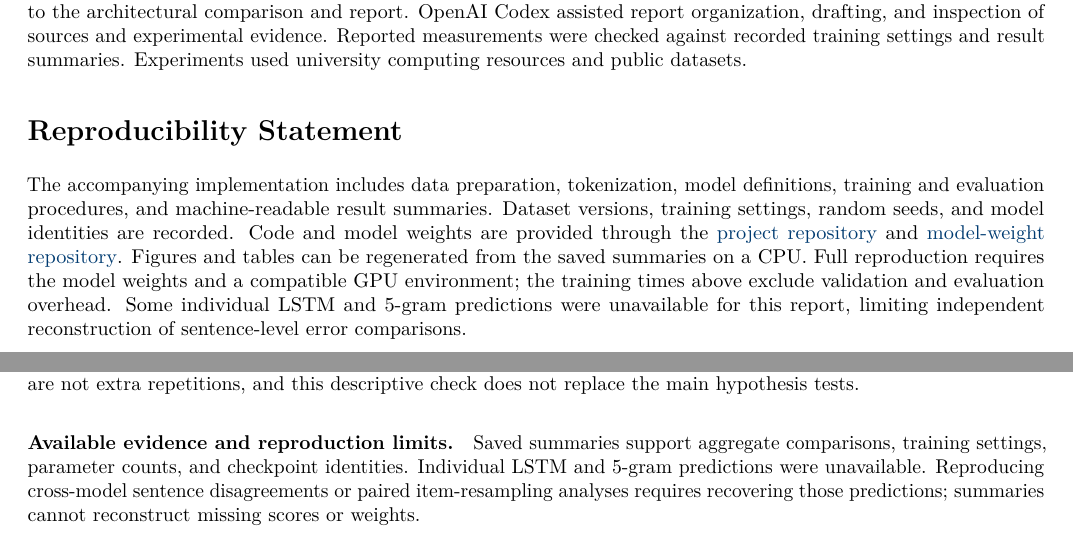
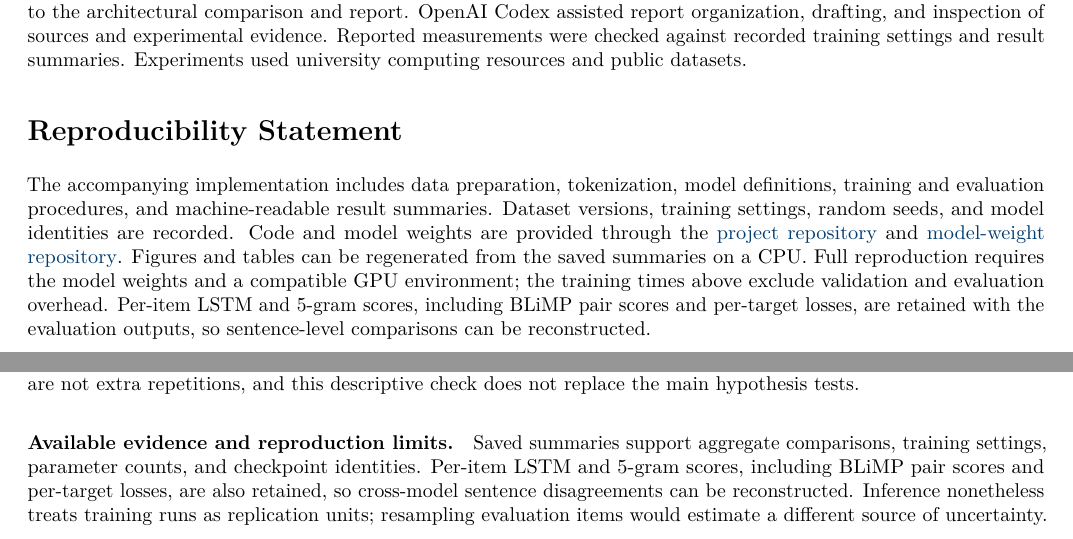
Before and after one commit to dangpmcao/Transformer-LSTM-Comparison, a LaTeX paper (report/report.tex): two parts of pages 8 and 10 of 11, joined at a grey line, cut so that both start at the same text. Compiled offline with pdfLaTeX.

Commit message:
report: use retained LSTM/5-gram per-item scores
The report said individual LSTM and 5-gram predictions were unavailable.
BLiMP pairs.jsonl and per-target NLL files exist on the GPU server, so:
- add LSTM and 5-gram scores for the BLiMP example in the grammar analysis
- correct the reproducibility statement and appendix paragraph

```diff
--- a/report/report.tex
+++ b/report/report.tex
@@ -224,7 +224,7 @@ Cao Pham Minh Dang contributed approximately 50\% of the project, developing the
 
 \section*{Reproducibility Statement}
 
-The accompanying implementation includes data preparation, tokenization, model definitions, training and evaluation procedures, and machine-readable result summaries. Dataset versions, training settings, random seeds, and model identities are recorded. Code and model weights are provided through the \href{https://github.com/dangpmcao/NLP-Project}{project repository} and \href{https://huggingface.co/centenohugo/context-not-grammar}{model-weight repository}. Figures and tables can be regenerated from the saved summaries on a CPU. Full reproduction requires the model weights and a compatible GPU environment; the training times above exclude validation and evaluation overhead. Some individual LSTM and 5-gram predictions were unavailable for this report, limiting independent reconstruction of sentence-level error comparisons.
+The accompanying implementation includes data preparation, tokenization, model definitions, training and evaluation procedures, and machine-readable result summaries. Dataset versions, training settings, random seeds, and model identities are recorded. Code and model weights are provided through the \href{https://github.com/dangpmcao/NLP-Project}{project repository} and \href{https://huggingface.co/centenohugo/context-not-grammar}{model-weight repository}. Figures and tables can be regenerated from the saved summaries on a CPU. Full reproduction requires the model weights and a compatible GPU environment; the training times above exclude validation and evaluation overhead. Per-item LSTM and 5-gram scores, including BLiMP pair scores and per-target losses, are retained with the evaluation outputs, so sentence-level comparisons can be reconstructed.
 
 \label{lastmainpage}
 \clearpage
@@ -357,7 +357,7 @@ LSTM & Large & $42.75\pm4.21$ & $62.44\pm0.97$ & $0.439\pm0.038$ \\
 \end{table}
 
 \paragraph{Available evidence and reproduction limits.}
-Saved summaries support aggregate comparisons, training settings, parameter counts, and checkpoint identities. Individual LSTM and 5-gram predictions were unavailable. Reproducing cross-model sentence disagreements or paired item-resampling analyses requires recovering those predictions; summaries cannot reconstruct missing scores or weights.
+Saved summaries support aggregate comparisons, training settings, parameter counts, and checkpoint identities. Per-item LSTM and 5-gram scores, including BLiMP pair scores and per-target losses, are also retained, so cross-model sentence disagreements can be reconstructed. Inference nonetheless treats training runs as replication units; resampling evaluation items would estimate a different source of uncertainty.
 
 
 \end{document}
```
Also changed, not shown: report/report.tex (2 more changed lines).
